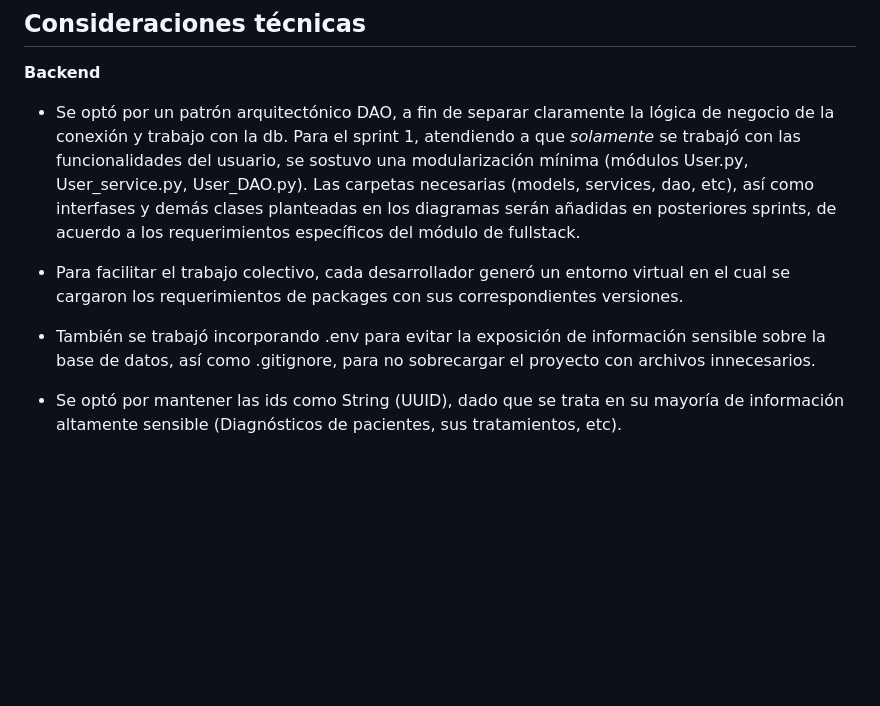
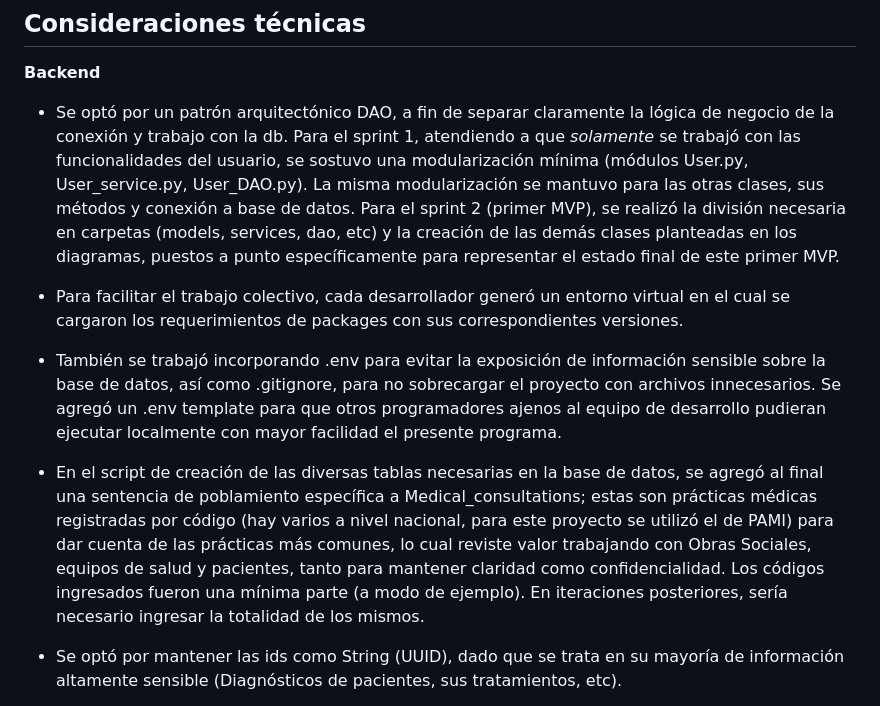
Before and after one commit to B-No-es-un-Numero/WappTurno-2doSemestre-2025, a Markdown page: readme.md, the part around the change. Rendered like a GitHub page; blank space fills up the shorter version.

Commit message:
docs/33-readme actualization for backend

```diff
--- a/readme.md
+++ b/readme.md
@@ -45,11 +45,16 @@ La versatilidad de esta aplicación de gestión de turnos permitiria abarcar un
 
 ## Consideraciones técnicas
 **Backend**
-- Se optó por un patrón arquitectónico DAO, a fin de separar claramente la lógica de negocio de la conexión y trabajo con la db. Para el sprint 1, atendiendo a que *solamente* se trabajó con las funcionalidades del usuario, se sostuvo una modularización mínima (módulos User.py, User_service.py, User_DAO.py). Las carpetas necesarias (models, services, dao, etc), así como interfases y demás clases planteadas en los diagramas serán añadidas en posteriores sprints, de acuerdo a los requerimientos específicos del módulo de fullstack.
+- Se optó por un patrón arquitectónico DAO, a fin de separar claramente la lógica de negocio de la conexión y trabajo con la db.
+Para el sprint 1, atendiendo a que *solamente* se trabajó con las funcionalidades del usuario, se sostuvo una modularización mínima (módulos User.py, User_service.py, User_DAO.py). La misma modularización se mantuvo para las otras clases, sus métodos y conexión a base de datos.
+Para el sprint 2 (primer MVP), se realizó la división necesaria en carpetas (models, services, dao, etc) y la creación de las demás clases planteadas en los diagramas, puestos a punto específicamente para representar el estado final de este primer MVP.
 
 - Para facilitar el trabajo colectivo, cada desarrollador generó un entorno virtual en el cual se cargaron los requerimientos de packages con sus correspondientes versiones.
 
-- También se trabajó incorporando .env para evitar la exposición de información sensible sobre la base de datos, así como .gitignore, para no sobrecargar el proyecto con archivos innecesarios.
+- También se trabajó incorporando .env para evitar la exposición de información sensible sobre la base de datos, así como .gitignore, para no sobrecargar el proyecto con archivos innecesarios. Se agregó un .env template para que otros programadores ajenos al equipo de desarrollo pudieran ejecutar localmente con mayor facilidad el presente programa.
+
+- En el script de creación de las diversas tablas necesarias en la base de datos, se agregó al final una sentencia de poblamiento específica a Medical_consultations; estas son prácticas médicas registradas por código (hay varios a nivel nacional, para este proyecto se utilizó el de PAMI) para dar cuenta de las prácticas más comunes, lo cual reviste valor trabajando con Obras Sociales, equipos de salud y pacientes, tanto para mantener claridad como confidencialidad.
+Los códigos ingresados fueron una mínima parte (a modo de ejemplo). En iteraciones posteriores, sería necesario ingresar la totalidad de los mismos.
 
 - Se optó por mantener las ids como String (UUID), dado que se trata en su mayoría de información altamente sensible (Diagnósticos de pacientes, sus tratamientos, etc).
 
```
